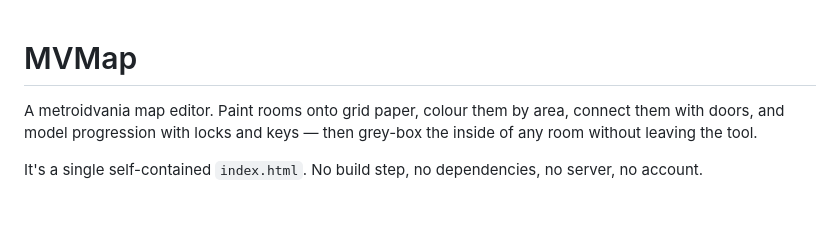
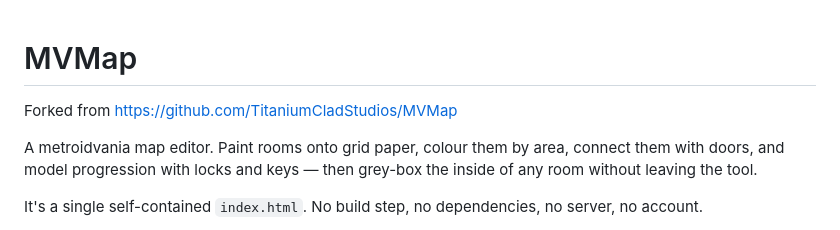
Before and after one commit to NightDogC/MVMapEditor, a Markdown page: README.md, the part around the change. Rendered like a GitHub page; blank space fills up the shorter version.

Commit message:
Add fork reference to README
Added a fork link to the README for reference.

```diff
--- a/README.md
+++ b/README.md
@@ -1,4 +1,6 @@
 # MVMap
+
+Forked from https://github.com/TitaniumCladStudios/MVMap
 
 A metroidvania map editor. Paint rooms onto grid paper, colour them by area, connect them with doors, and model progression with locks and keys — then grey-box the inside of any room without leaving the tool.
 
```
